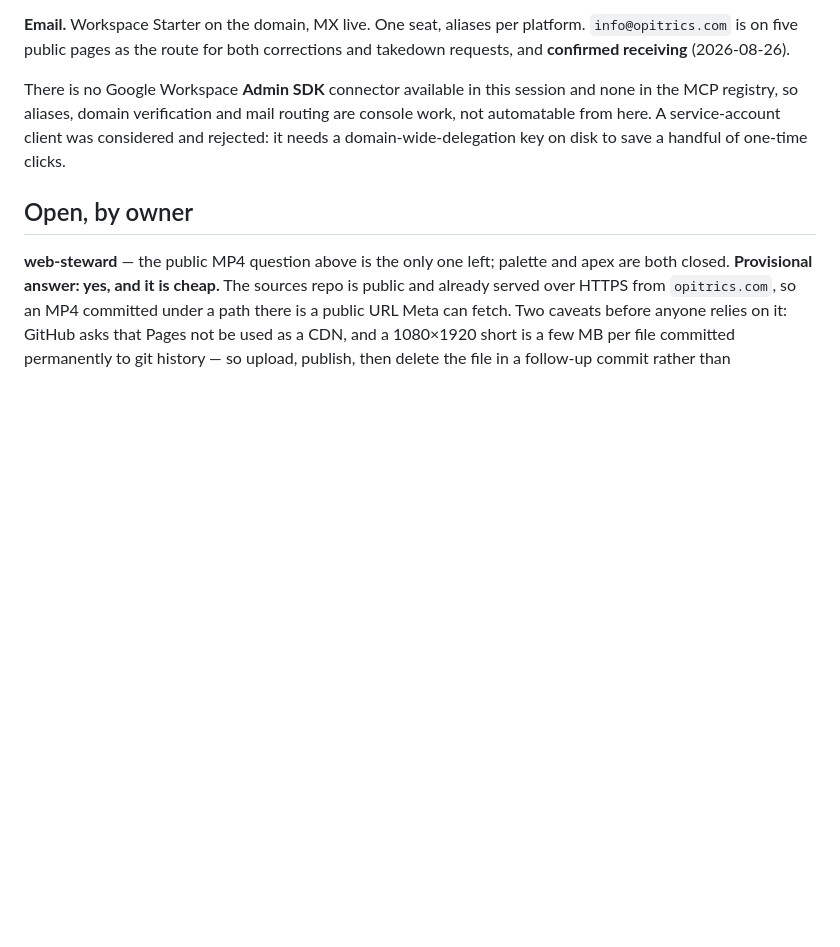
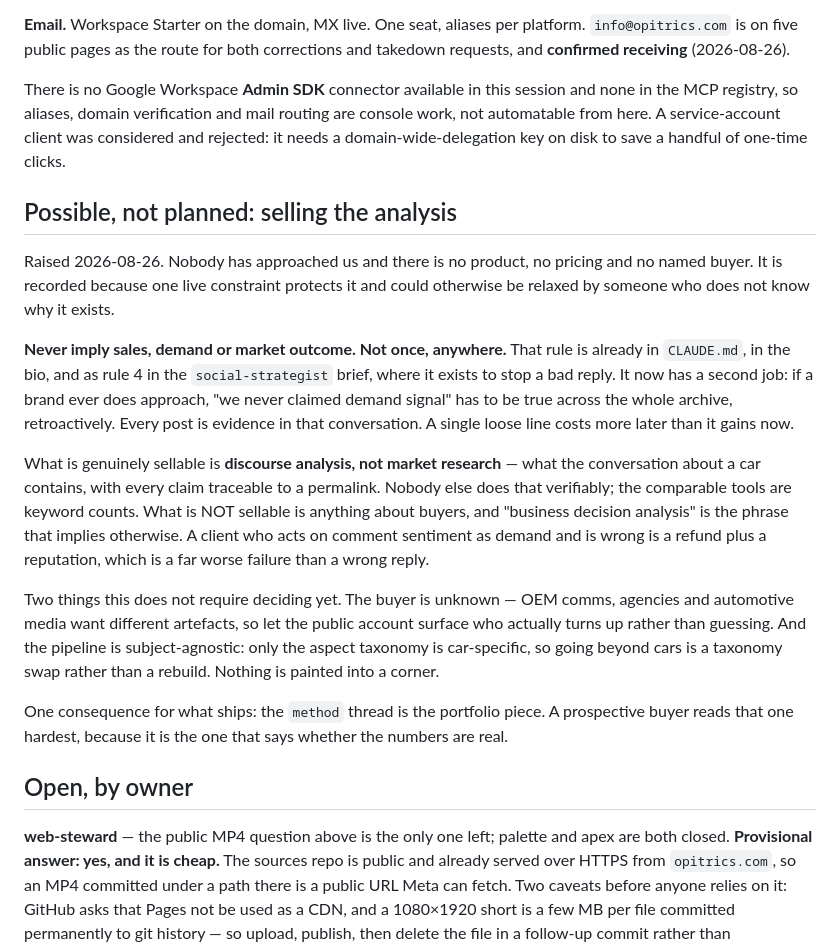
Before and after one commit to theshidiq/opitrics, a Markdown page: STATUS.md, the part around the change. GitHub-like rendering; blank space fills up the shorter version.

Commit message:
Record selling the analysis as possible, and why one rule now guards it
Nobody has approached us, there is no product and no named buyer. This
is recorded because a live constraint protects the option and would
otherwise look like mere caution to someone who did not know better.

"Commenters are not buyers" has always existed to stop a bad reply. It
now has a second job: if a brand ever does ask, "we never claimed
demand signal" has to be true across the whole archive, retroactively.
Every post is evidence in that conversation, so a loose line is
unrecoverable rather than correctable — which is a different standard
from the one that rule was written under.

The distinction worth keeping straight: discourse analysis is sellable
and nothing comparable exists with per-claim permalinks. Anything about
buyers is not, and "business decision analysis" is the phrase that
implies it. A client acting on comment sentiment as demand and being
wrong is a refund plus a reputation.

Two things deliberately not decided. The buyer is unknown, and OEM
comms, agencies and media want different artefacts — better to let the
public account surface who turns up than to guess and build wrong. And
the pipeline is subject-agnostic apart from the aspect taxonomy, so
going beyond cars is a swap rather than a rebuild.

Co-Authored-By: Claude Opus 5 <noreply@anthropic.com>

```diff
--- a/STATUS.md
+++ b/STATUS.md
@@ -177,6 +177,41 @@ service-account client was considered and rejected: it needs a
 domain-wide-delegation key on disk to save a handful of one-time
 clicks.
 
+## Possible, not planned: selling the analysis
+
+Raised 2026-08-26. Nobody has approached us and there is no product, no
+pricing and no named buyer. It is recorded because one live constraint
+protects it and could otherwise be relaxed by someone who does not know
+why it exists.
+
+**Never imply sales, demand or market outcome. Not once, anywhere.**
+That rule is already in `CLAUDE.md`, in the bio, and as rule 4 in the
+`social-strategist` brief, where it exists to stop a bad reply. It now
+has a second job: if a brand ever does approach, "we never claimed
+demand signal" has to be true across the whole archive, retroactively.
+Every post is evidence in that conversation. A single loose line costs
+more later than it gains now.
+
+What is genuinely sellable is **discourse analysis, not market
+research** — what the conversation about a car contains, with every
+claim traceable to a permalink. Nobody else does that verifiably; the
+comparable tools are keyword counts. What is NOT sellable is anything
+about buyers, and "business decision analysis" is the phrase that
+implies otherwise. A client who acts on comment sentiment as demand and
+is wrong is a refund plus a reputation, which is a far worse failure
+than a wrong reply.
+
+Two things this does not require deciding yet. The buyer is unknown —
+OEM comms, agencies and automotive media want different artefacts, so
+let the public account surface who actually turns up rather than
+guessing. And the pipeline is subject-agnostic: only the aspect
+taxonomy is car-specific, so going beyond cars is a taxonomy swap
+rather than a rebuild. Nothing is painted into a corner.
+
+One consequence for what ships: the `method` thread is the portfolio
+piece. A prospective buyer reads that one hardest, because it is the
+one that says whether the numbers are real.
+
 ## Open, by owner
 
 **web-steward** — the public MP4 question above is the only one left;
```
Also changed, not shown: .claude/agents/social-strategist.md (+5 -0 lines).
